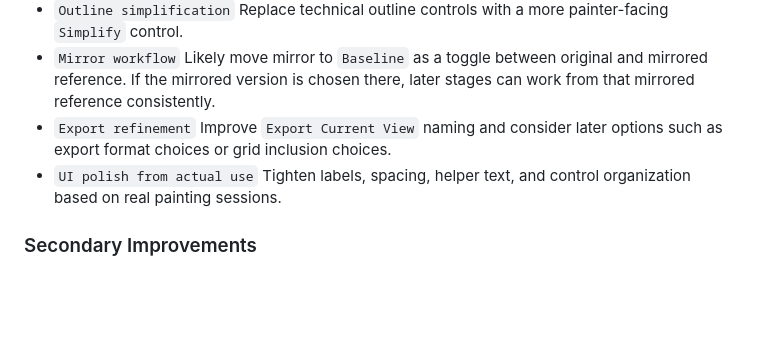
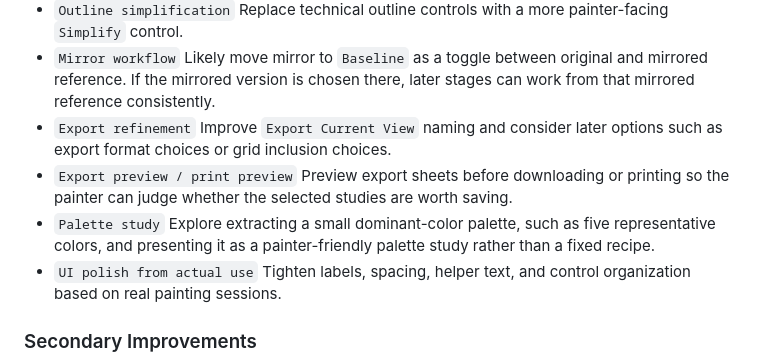
Before and after one commit to AGPATHAK/PaintersRef_v5.2, a Markdown page: README.md, the part around the change. Rendered like a GitHub page; blank space fills up the shorter version.

```diff
--- a/README.md
+++ b/README.md
@@ -140,6 +140,10 @@ This prototype now has a solid painter-first structure. The next version should
   Likely move mirror to `Baseline` as a toggle between original and mirrored reference. If the mirrored version is chosen there, later stages can work from that mirrored reference consistently.
 - `Export refinement`
   Improve `Export Current View` naming and consider later options such as export format choices or grid inclusion choices.
+- `Export preview / print preview`
+  Preview export sheets before downloading or printing so the painter can judge whether the selected studies are worth saving.
+- `Palette study`
+  Explore extracting a small dominant-color palette, such as five representative colors, and presenting it as a painter-friendly palette study rather than a fixed recipe.
 - `UI polish from actual use`
   Tighten labels, spacing, helper text, and control organization based on real painting sessions.
 
```
